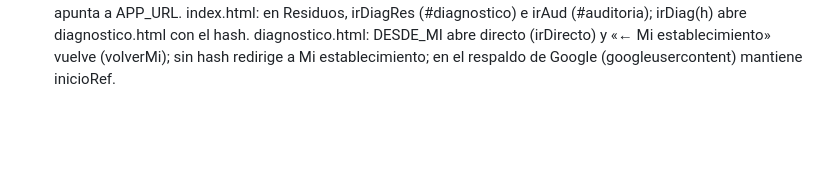
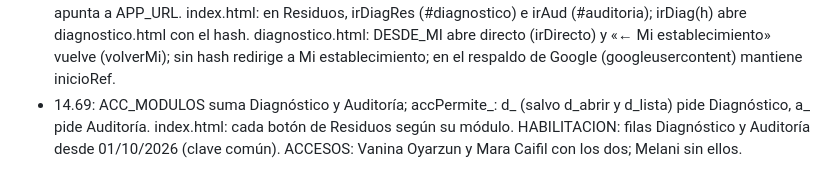
Before and after one commit to hyslhmh-sudo/manifiestos, a Markdown page: apps-script/LEEME.md, the part around the change. Drawn GitHub-style; blank space fills up the shorter version.

Commit message:
LEEME 14.69
Co-Authored-By: Claude Opus 5.5 <noreply@anthropic.com>
Claude-Session: https://claude.ai/code/session_01HDsZ3RyqnjT9yU3iajGP1R

```diff
--- a/apps-script/LEEME.md
+++ b/apps-script/LEEME.md
@@ -30,3 +30,4 @@ Detalle en el MANUAL DEL SISTEMA HyS, sección 20.
 - 14.66: RES-01 detecta que Impeesa no retira los sábados (contrato lun a sáb, ningún retiro en sábado en la ventana) y lo informa como incumplimiento del contrato; acción: reclamo por la Secretaría de Salud. FERIADOS: días no laborables con IMPEESA_NO_RETIRA = No (Impeesa trabaja).
 - 14.67: CapValidar.gs nuevo (p_cv_datos, p_cv_cuenta, p_cv_alta, p_cv_propuesta, p_cv_avisos): el portal valida lo de la secretaría en la base de capacitaciones (BASES.CAPACITACIONES): PERSONAS con REVISAR = Sí (corrige y pone REVISAR = No), PROPUESTAS pendientes (aprobar escribe en PERSONAS; rechazar con motivo) y AVISOS (RESUELTO = fecha). Todo con HISTORIAL_CAMBIOS (ORIGEN «HyS (portal)» o «Secretaría (aprobado por HyS)»). Portal: #capval «Para validar» y banda arriba de #cap (capAvisoValidar, desde marco).
 - 14.68: todo por «Mi establecimiento». Portal: sin «Página para referentes» en Herramientas; compartir diagnóstico apunta a APP_URL. index.html: en Residuos, irDiagRes (#diagnostico) e irAud (#auditoria); irDiag(h) abre diagnostico.html con el hash. diagnostico.html: DESDE_MI abre directo (irDirecto) y «← Mi establecimiento» vuelve (volverMi); sin hash redirige a Mi establecimiento; en el respaldo de Google (googleusercontent) mantiene inicioRef.
+- 14.69: ACC_MODULOS suma Diagnóstico y Auditoría; accPermite_: d_ (salvo d_abrir y d_lista) pide Diagnóstico, a_ pide Auditoría. index.html: cada botón de Residuos según su módulo. HABILITACION: filas Diagnóstico y Auditoría desde 01/10/2026 (clave común). ACCESOS: Vanina Oyarzun y Mara Caifil con los dos; Melani sin ellos.
```
